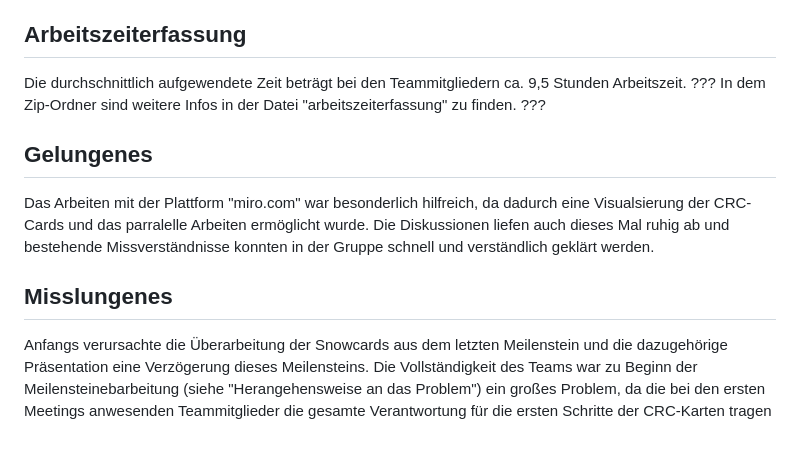
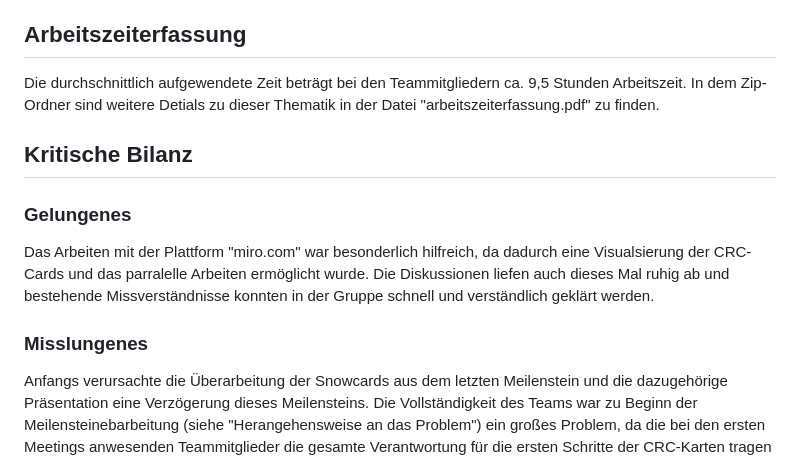
Before and after one commit to schmidti2002/Softwarepraktikum, a Markdown page: Meilensteine/Meilenstein_02/Bericht.md, the part around one of its changes. Rendered like a GitHub page.

```diff
--- a/Meilensteine/Meilenstein_02/Bericht.md
+++ b/Meilensteine/Meilenstein_02/Bericht.md
@@ -17,9 +23,12 @@ Das finale Konzept (__Konzept 4__) wurde durch die gesamte Gruppe in einem Präs
 ## Arbeitszeiterfassung
-Die durchschnittlich aufgewendete Zeit beträgt bei den Teammitgliedern ca. 9,5 Stunden Arbeitszeit. ??? In dem Zip-Ordner sind weitere Infos in der Datei "arbeitszeiterfassung" zu finden. ???
-## Gelungenes
+Die durchschnittlich aufgewendete Zeit beträgt bei den Teammitgliedern ca. 9,5 Stunden Arbeitszeit. In dem Zip-Ordner sind weitere Detials zu dieser Thematik in der Datei "arbeitszeiterfassung.pdf" zu finden.
+
+## Kritische Bilanz
+### Gelungenes
 Das Arbeiten mit der Plattform "miro.com" war besonderlich hilfreich, da dadurch eine Visualsierung der CRC-Cards und das parralelle Arbeiten ermöglicht wurde.
 Die Diskussionen liefen auch dieses Mal ruhig ab und bestehende Missverständnisse konnten in der Gruppe schnell und verständlich geklärt werden.
-## Misslungenes
+
+### Misslungenes
 Anfangs verursachte die Überarbeitung der Snowcards aus dem letzten Meilenstein und die dazugehörige Präsentation eine Verzögerung dieses Meilensteins.
 Die Vollständigkeit des Teams war zu Beginn der Meilensteinebarbeitung (siehe "Herangehensweise an das Problem") ein großes Problem, da die bei den ersten Meetings anwesenden Teammitglieder die gesamte Verantwortung für die ersten Schritte der CRC-Karten tragen mussten und die näherrückende Deadline zu einem potentiellen Problem wurde.
 Weiterhin stellte sich das Verfassen CRC-Karten als Problem da, weil es große Uneinigekeiten und Missverständnisse zu dem Inhalt und den Erforderlichkeiten gab. Diese wurden jedoch in dem Präsenz-Meeting ausdiskutiert und bereinigt.
```
Also changed, not shown: other parts of Meilensteine/Meilenstein_02/Bericht.md (+17 -11 lines).
